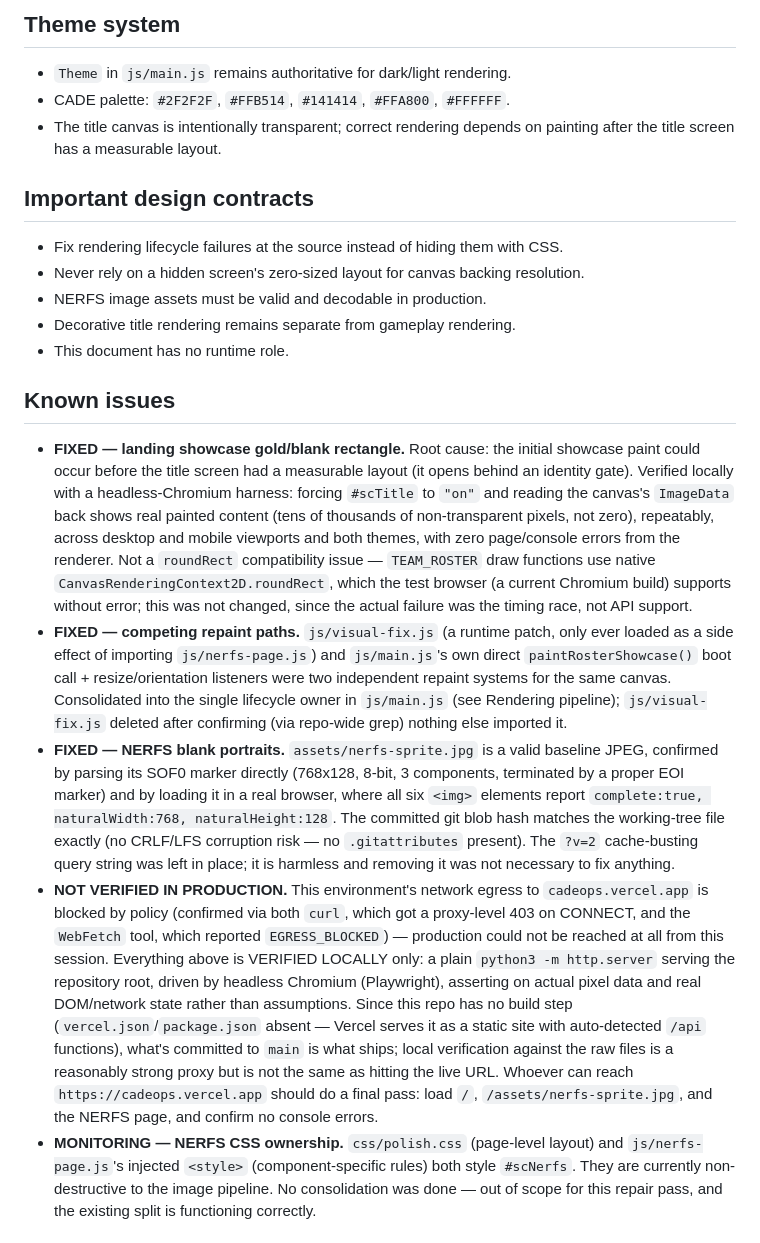
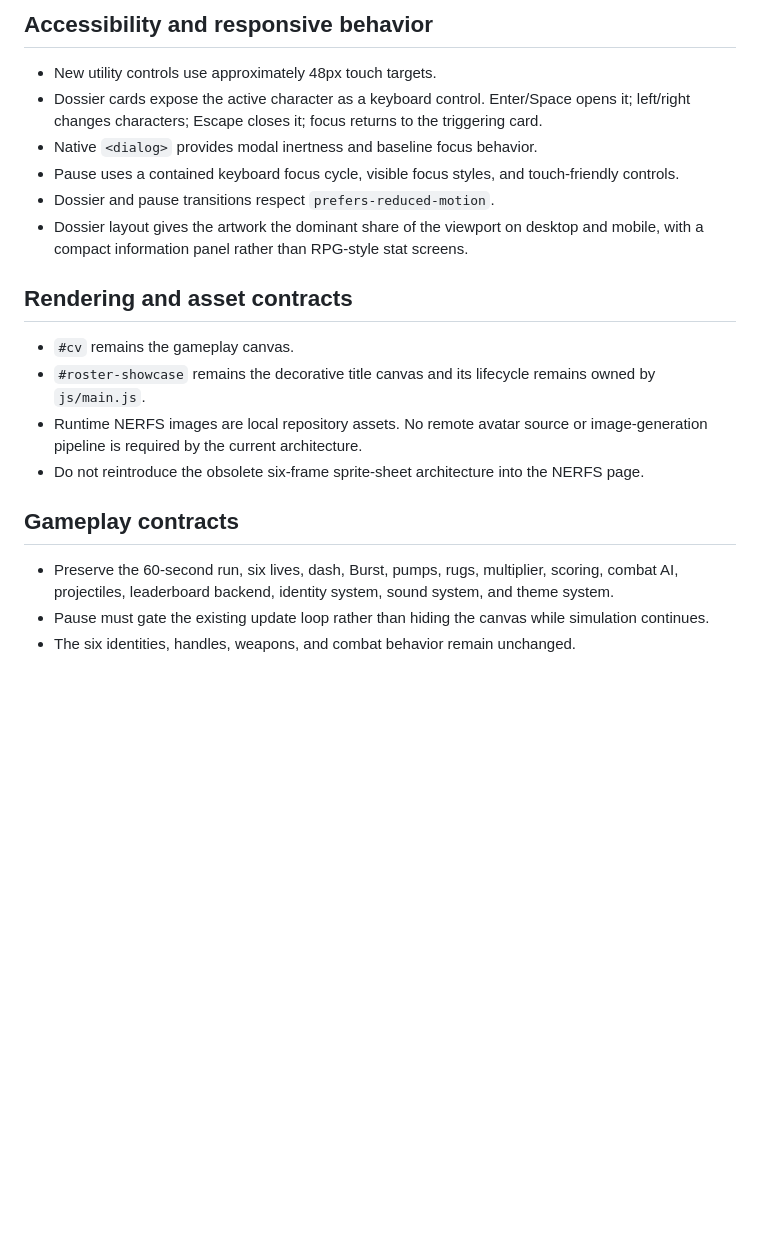
Before and after one commit to levithefirst/cade-acc, a Markdown page: docs/CADE_OPS_STATE.md, the part around one of its changes. Rendered like a GitHub page; blank space fills up the shorter version.

```diff
--- a/docs/CADE_OPS_STATE.md
+++ b/docs/CADE_OPS_STATE.md
@@ -38,20 +42,20 @@ Documentation-only project memory. This file is never imported, bundled, or refe
 
-## Theme system
-- `Theme` in `js/main.js` remains authoritative for dark/light rendering.
-- CADE palette: `#2F2F2F`, `#FFB514`, `#141414`, `#FFA800`, `#FFFFFF`.
-- The title canvas is intentionally transparent; correct rendering depends on painting after the title screen has a measurable layout.
+## Accessibility and responsive behavior
+- New utility controls use approximately 48px touch targets.
+- Dossier cards expose the active character as a keyboard control. Enter/Space opens it; left/right changes characters; Escape closes it; focus returns to the triggering card.
+- Native `<dialog>` provides modal inertness and baseline focus behavior.
+- Pause uses a contained keyboard focus cycle, visible focus styles, and touch-friendly controls.
+- Dossier and pause transitions respect `prefers-reduced-motion`.
+- Dossier layout gives the artwork the dominant share of the viewport on desktop and mobile, with a compact information panel rather than RPG-style stat screens.
 
-## Important design contracts
-- Fix rendering lifecycle failures at the source instead of hiding them with CSS.
-- Never rely on a hidden screen's zero-sized layout for canvas backing resolution.
-- NERFS image assets must be valid and decodable in production.
-- Decorative title rendering remains separate from gameplay rendering.
-- This document has no runtime role.
+## Rendering and asset contracts
+- `#cv` remains the gameplay canvas.
+- `#roster-showcase` remains the decorative title canvas and its lifecycle remains owned by `js/main.js`.
+- Runtime NERFS images are local repository assets. No remote avatar source or image-generation pipeline is required by the current architecture.
+- Do not reintroduce the obsolete six-frame sprite-sheet architecture into the NERFS page.
 
-## Known issues
-- **FIXED — landing showcase gold/blank rectangle.** Root cause: the initial showcase paint could occur before the title screen had a measurable layout (it opens behind an identity gate). Verified locally with a headless-Chromium harness: forcing `#scTitle` to `"on"` and reading the canvas's `ImageData` back shows real painted content (tens of thousands of non-transparent pixels, not zero), repeatably, across desktop and mobile viewports and both themes, with zero page/console errors from the renderer. Not a `roundRect` compatibility issue — `TEAM_ROSTER` draw functions use native `CanvasRenderingContext2D.roundRect`, which the test browser (a current Chromium build) supports without error; this was not changed, since the actual failure was the timing race, not API support.
-- **FIXED — competing repaint paths.** `js/visual-fix.js` (a runtime patch, only ever loaded as a side effect of importing `js/nerfs-page.js`) and `js/main.js`'s own direct `paintRosterShowcase()` boot call + resize/orientation listeners were two independent repaint systems for the same canvas. Consolidated into the single lifecycle owner in `js/main.js` (see Rendering pipeline); `js/visual-fix.js` deleted after confirming (via repo-wide grep) nothing else imported it.
-- **FIXED — NERFS blank portraits.** `assets/nerfs-sprite.jpg` is a valid baseline JPEG, confirmed by parsing its SOF0 marker directly (768x128, 8-bit, 3 components, terminated by a proper EOI marker) and by loading it in a real browser, where all six `<img>` elements report `complete:true, naturalWidth:768, naturalHeight:128`. The committed git blob hash matches the working-tree file exactly (no CRLF/LFS corruption risk — no `.gitattributes` present). The `?v=2` cache-busting query string was left in place; it is harmless and removing it was not necessary to fix anything.
-- **NOT VERIFIED IN PRODUCTION.** This environment's network egress to `cadeops.vercel.app` is blocked by policy (confirmed via both `curl`, which got a proxy-level 403 on CONNECT, and the `WebFetch` tool, which reported `EGRESS_BLOCKED`) — production could not be reached at all from this session. Everything above is VERIFIED LOCALLY only: a plain `python3 -m http.server` serving the repository root, driven by headless Chromium (Playwright), asserting on actual pixel data and real DOM/network state rather than assumptions. Since this repo has no build step (`vercel.json`/`package.json` absent — Vercel serves it as a static site with auto-detected `/api` functions), what's committed to `main` is what ships; local verification against the raw files is a reasonably strong proxy but is not the same as hitting the live URL. Whoever can reach `https://cadeops.vercel.app` should do a final pass: load `/`, `/assets/nerfs-sprite.jpg`, and the NERFS page, and confirm no console errors.
-- **MONITORING — NERFS CSS ownership.** `css/polish.css` (page-level layout) and `js/nerfs-page.js`'s injected `<style>` (component-specific rules) both style `#scNerfs`. They are currently non-destructive to the image pipeline. No consolidation was done — out of scope for this repair pass, and the existing split is functioning correctly.
+## Gameplay contracts
+- Preserve the 60-second run, six lives, dash, Burst, pumps, rugs, multiplier, scoring, combat AI, projectiles, leaderboard backend, identity system, sound system, and theme system.
+- Pause must gate the existing update loop rather than hiding the canvas while simulation continues.
+- The six identities, handles, weapons, and combat behavior remain unchanged.
 
```
Also changed, not shown: other parts of docs/CADE_OPS_STATE.md (+36 -55 lines).
